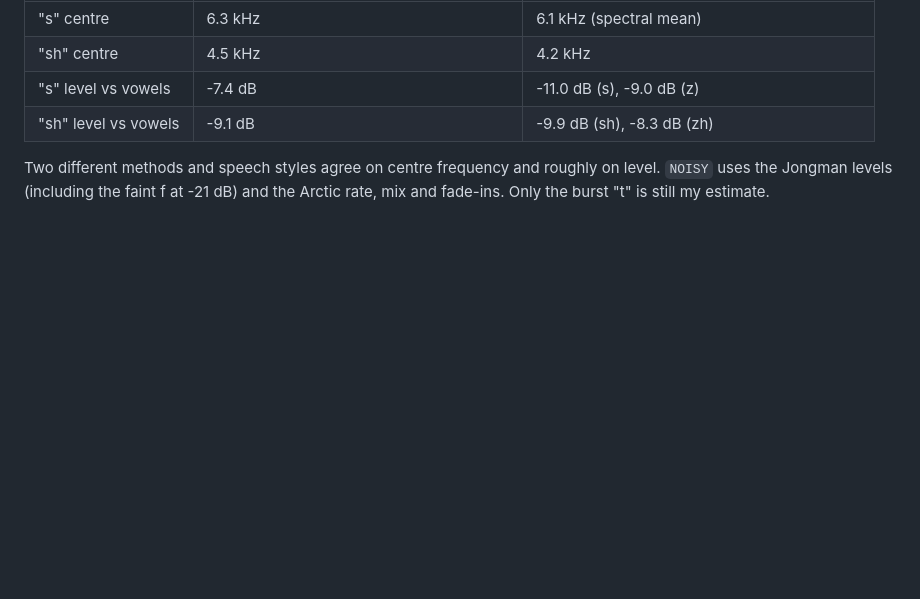
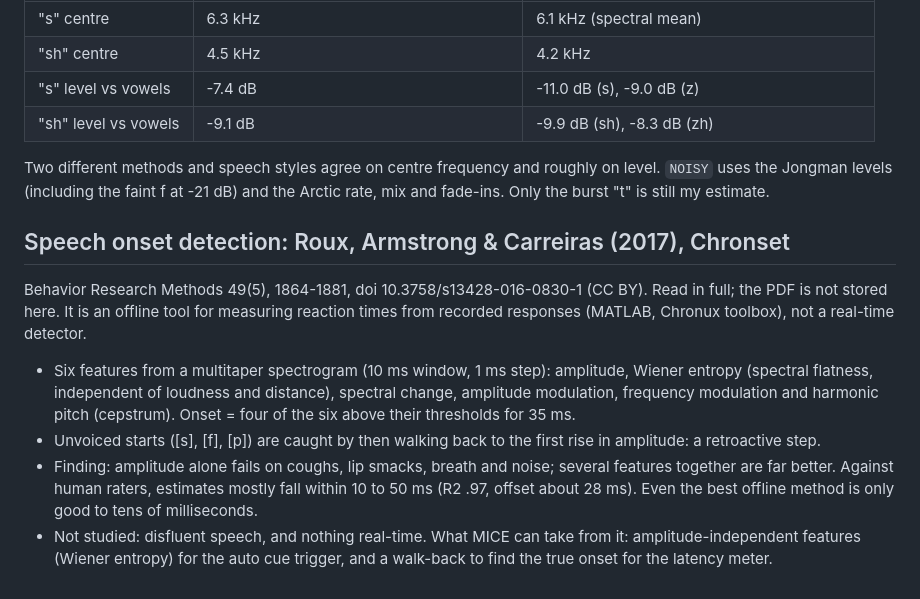
Before and after one commit to trevauld/MICE, a Markdown page: research/NOTES.md, the part around the change. GitHub-like rendering; blank space fills up the shorter version.

Commit message:
research notes: Chronset speech onset paper
Co-Authored-By: Claude Sonnet 5.5 <noreply@anthropic.com>

```diff
--- a/research/NOTES.md
+++ b/research/NOTES.md
@@ -39,3 +39,14 @@ Read from the full paper (not stored in this repository because it is copyrighte
 | "sh" level vs vowels | -9.1 dB | -9.9 dB (sh), -8.3 dB (zh) |
 
 Two different methods and speech styles agree on centre frequency and roughly on level. `NOISY` uses the Jongman levels (including the faint f at -21 dB) and the Arctic rate, mix and fade-ins. Only the burst "t" is still my estimate.
+
+## Speech onset detection: Roux, Armstrong & Carreiras (2017), Chronset
+Behavior Research Methods 49(5), 1864-1881, doi 10.3758/s13428-016-0830-1 (CC BY). Read in full; the PDF is not stored here. It is an offline tool for measuring
+reaction times from recorded responses (MATLAB, Chronux toolbox), not a real-time detector.
+- Six features from a multitaper spectrogram (10 ms window, 1 ms step): amplitude, Wiener entropy (spectral flatness, independent of loudness and distance), spectral change,
+  amplitude modulation, frequency modulation and harmonic pitch (cepstrum). Onset = four of the six above their thresholds for 35 ms.
+- Unvoiced starts ([s], [f], [p]) are caught by then walking back to the first rise in amplitude: a retroactive step.
+- Finding: amplitude alone fails on coughs, lip smacks, breath and noise; several features together are far better. Against human raters, estimates mostly fall within 10 to 50 ms
+  (R2 .97, offset about 28 ms). Even the best offline method is only good to tens of milliseconds.
+- Not studied: disfluent speech, and nothing real-time.
+What MICE can take from it: amplitude-independent features (Wiener entropy) for the auto cue trigger, and a walk-back to find the true onset for the latency meter.
```
